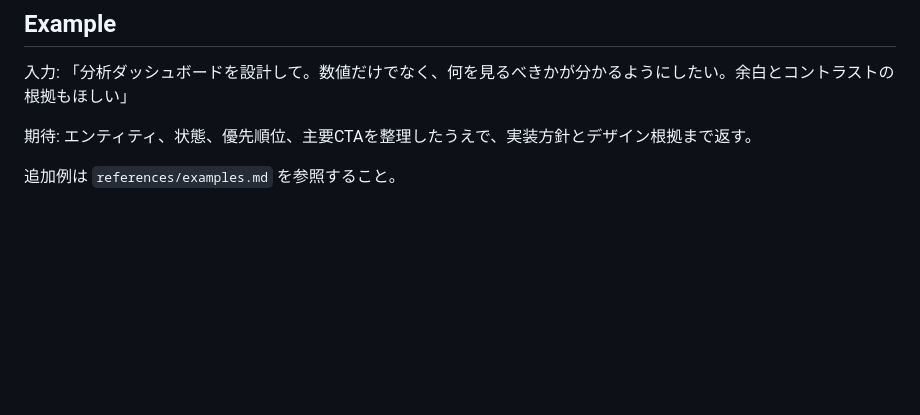
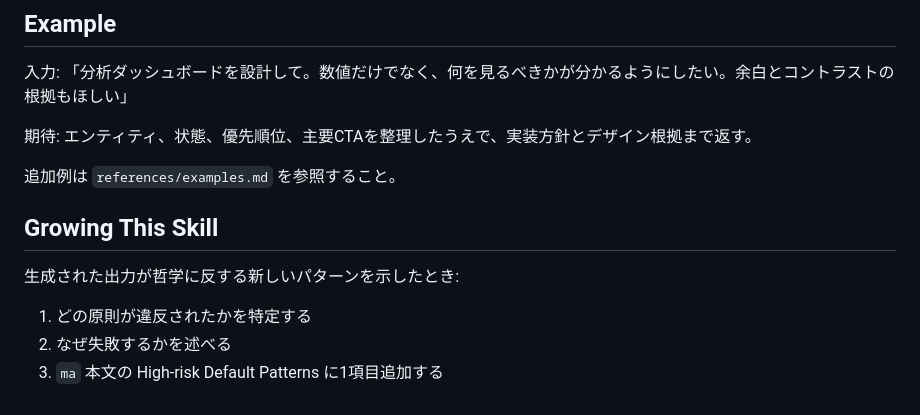
Before and after one commit to yyyyyyy0/ma-skills, a Markdown page: skills/ma/SKILL.md, the part around the change. Rendered like a GitHub page; blank space fills up the shorter version.

Commit message:
feat: move Growing This Skill section to SKILL.md

```diff
--- a/skills/ma/SKILL.md
+++ b/skills/ma/SKILL.md
@@ -169,3 +169,10 @@ Meaning is designed before it is measured.
 期待: エンティティ、状態、優先順位、主要CTAを整理したうえで、実装方針とデザイン根拠まで返す。
 
 追加例は `references/examples.md` を参照すること。
+
+## Growing This Skill
+
+生成された出力が哲学に反する新しいパターンを示したとき:
+1. どの原則が違反されたかを特定する
+2. なぜ失敗するかを述べる
+3. `ma` 本文の High-risk Default Patterns に1項目追加する
```
Also changed, not shown: 1 other file.
